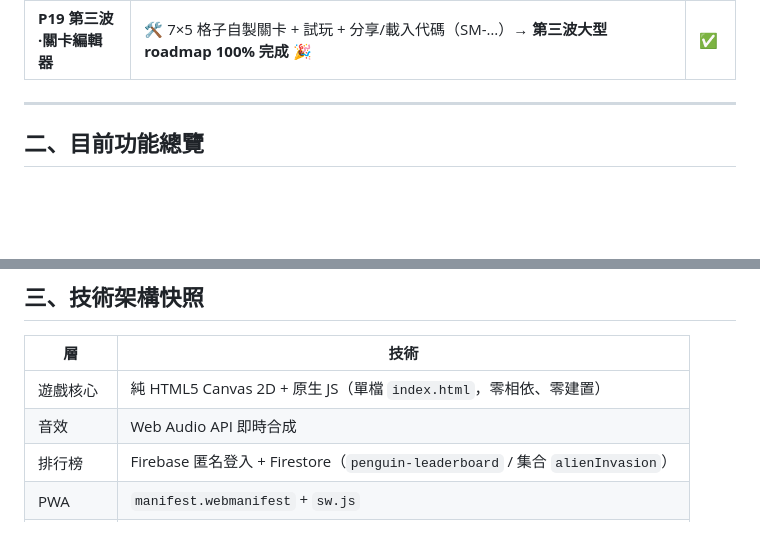
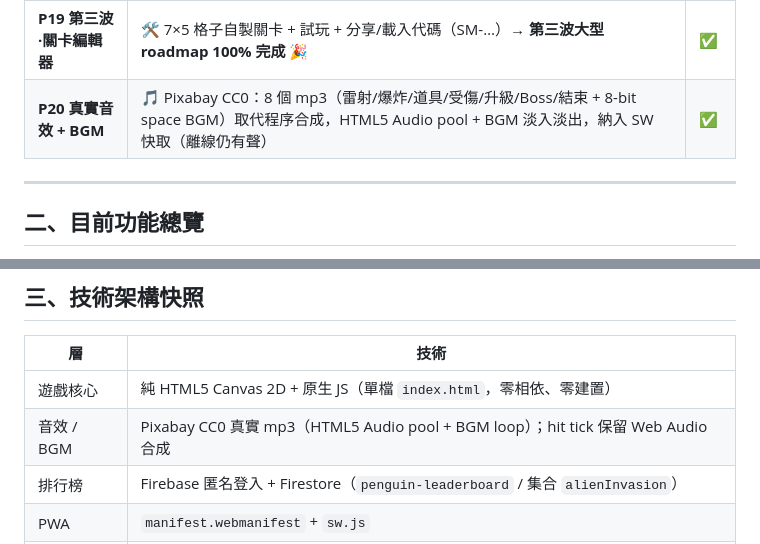
Before and after one commit to cagoooo/alien-invasion, a Markdown page: PROGRESS.md, 2 parts joined by grey strips. Drawn GitHub-style; blank space fills up the shorter version.

Commit message:
📋 PROGRESS.md：真實音效 + BGM 升級（P20，Pixabay CC0 mp3）
Co-Authored-By: Claude Opus 4.8 (1M context) <noreply@anthropic.com>

```diff
--- a/PROGRESS.md
+++ b/PROGRESS.md
@@ -30,6 +30,7 @@
 | **P17 第三波·劇情關** | 📖 保衛石門 6 關劇情戰役 + 旁白卡 + 通關勝利畫面 | ✅ |
 | **P18 第三波·老師後台** | 📊 雲端資料聚合儀表板：場次/平均/最高分 + 年級難度分布 + 班級 TOP（含 數據儀表板） | ✅ |
 | **P19 第三波·關卡編輯器** | 🛠️ 7×5 格子自製關卡 + 試玩 + 分享/載入代碼（SM-…）→ **第三波大型 roadmap 100% 完成** 🎉 | ✅ |
+| **P20 真實音效 + BGM** | 🎵 Pixabay CC0：8 個 mp3（雷射/爆炸/道具/受傷/升級/Boss/結束 + 8-bit space BGM）取代程序合成，HTML5 Audio pool + BGM 淡入淡出，納入 SW 快取（離線仍有聲） | ✅ |
 
 ---
 
@@ -52,7 +53,7 @@
 | 層 | 技術 |
 |---|---|
 | 遊戲核心 | 純 HTML5 Canvas 2D + 原生 JS（單檔 `index.html`，零相依、零建置） |
-| 音效 | Web Audio API 即時合成 |
+| 音效 / BGM | Pixabay CC0 真實 mp3（HTML5 Audio pool + BGM loop）；hit tick 保留 Web Audio 合成 |
 | 排行榜 | Firebase 匿名登入 + Firestore（`penguin-leaderboard` / 集合 `alienInvasion`） |
 | PWA | `manifest.webmanifest` + `sw.js` |
 | 校徽/圖示 | Canvas 向量重繪（無外部圖檔） |
```
